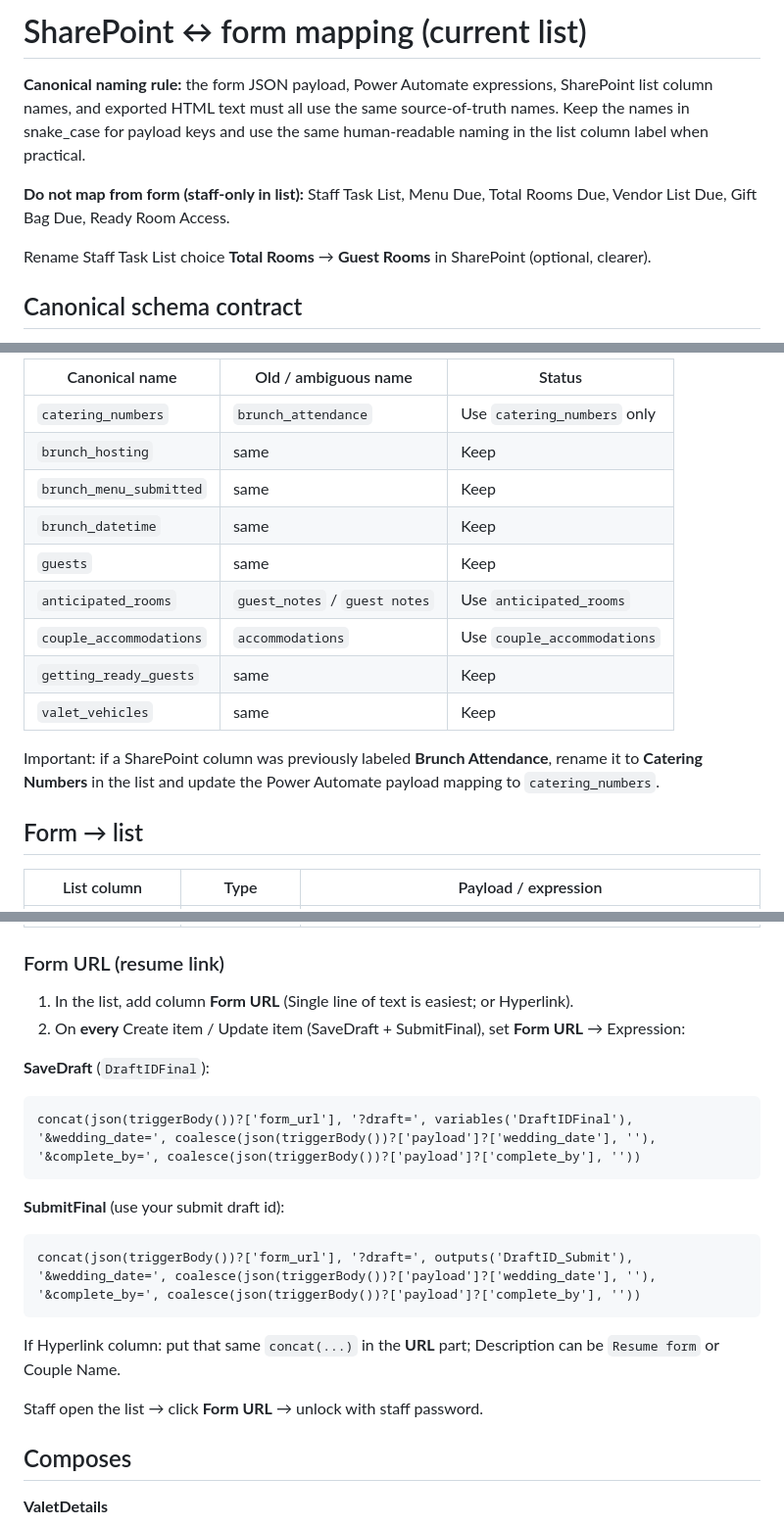
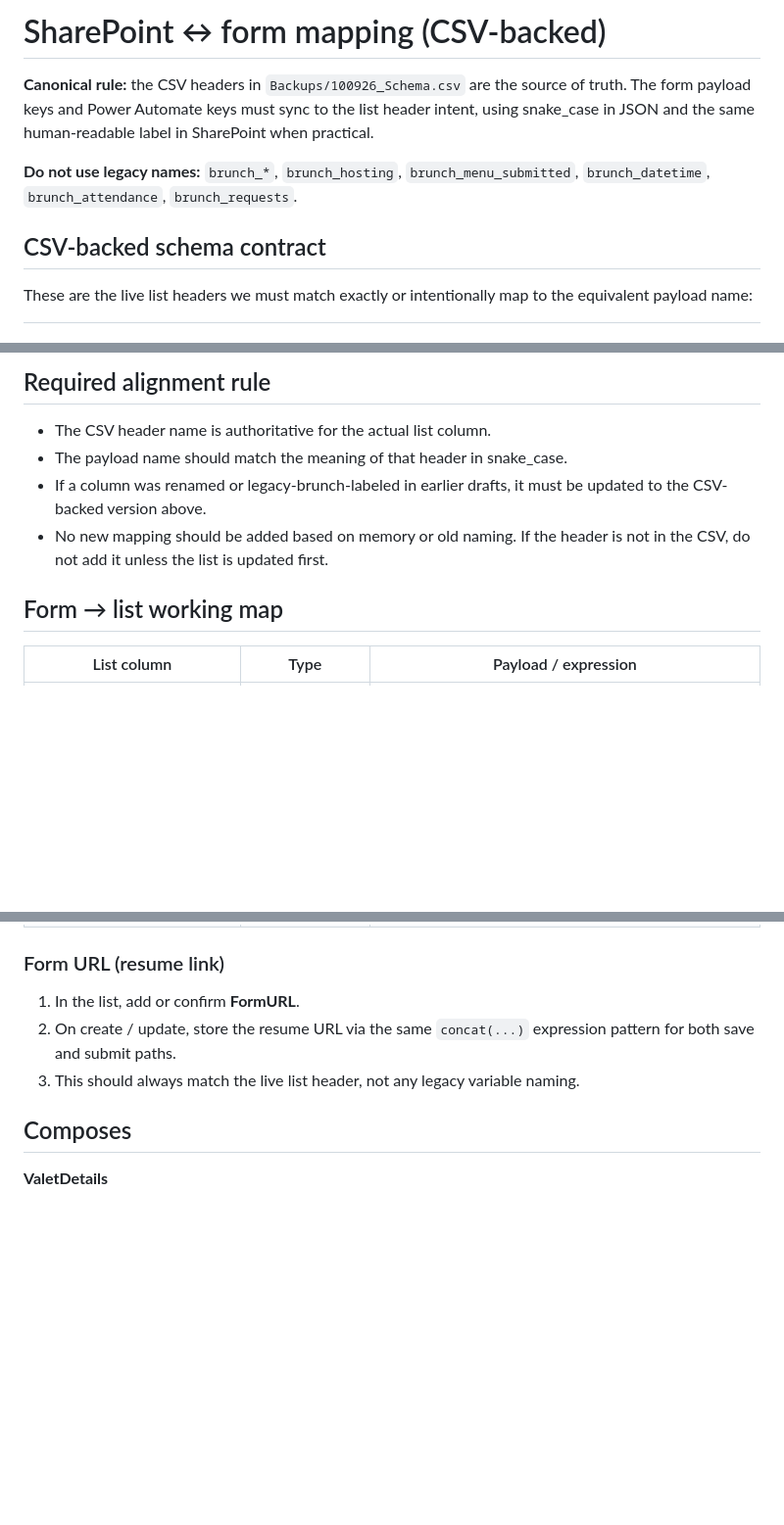
Before and after one commit to Dhylinda88/wedding-room-block-form, a Markdown page: power-automate/FIELD-MAP.md, 3 parts joined by grey strips. Shown at 98% size. Rendered like a GitHub page; blank space fills up the shorter version.

````diff
--- a/power-automate/FIELD-MAP.md
+++ b/power-automate/FIELD-MAP.md
@@ -1,10 +1,10 @@
-# SharePoint ↔ form mapping (current list)
+# SharePoint ↔ form mapping (CSV-backed)
 
-**Canonical naming rule:** the form JSON payload, Power Automate expressions, SharePoint list column names, and exported HTML text must all use the same source-of-truth names. Keep the names in snake_case for payload keys and use the same human-readable naming in the list column label when practical.
+**Canonical rule:** the CSV headers in `Backups/100926_Schema.csv` are the source of truth. The form payload keys and Power Automate keys must sync to the list header intent, using snake_case in JSON and the same human-readable label in SharePoint when practical.
 
-**Do not map from form (staff-only in list):** Staff Task List, Menu Due, Total Rooms Due, Vendor List Due, Gift Bag Due, Ready Room Access.
+**Do not use legacy names:** `brunch_*`, `brunch_hosting`, `brunch_menu_submitted`, `brunch_datetime`, `brunch_attendance`, `brunch_requests`.
 
-Rename Staff Task List choice **Total Rooms** → **Guest Rooms** in SharePoint (optional, clearer).
+## CSV-backed schema contract
 
-## Canonical schema contract
+These are the live list headers we must match exactly or intentionally map to the equivalent payload name:
 
@@ -12,19 +60,12 @@ These are the live field names to keep consistent across all layers:
 
-| Canonical name | Old / ambiguous name | Status |
-|----------------|---------------------|--------|
-| `catering_numbers` | `brunch_attendance` | Use `catering_numbers` only |
-| `brunch_hosting` | same | Keep |
-| `brunch_menu_submitted` | same | Keep |
-| `brunch_datetime` | same | Keep |
-| `guests` | same | Keep |
-| `anticipated_rooms` | `guest_notes` / `guest notes` | Use `anticipated_rooms` |
-| `couple_accommodations` | `accommodations` | Use `couple_accommodations` |
-| `getting_ready_guests` | same | Keep |
-| `valet_vehicles` | same | Keep |
+## Required alignment rule
 
-Important: if a SharePoint column was previously labeled **Brunch Attendance**, rename it to **Catering Numbers** in the list and update the Power Automate payload mapping to `catering_numbers`.
+- The CSV header name is authoritative for the actual list column.
+- The payload name should match the meaning of that header in snake_case.
+- If a column was renamed or legacy-brunch-labeled in earlier drafts, it must be updated to the CSV-backed version above.
+- No new mapping should be added based on memory or old naming. If the header is not in the CSV, do not add it unless the list is updated first.
 
-## Form → list
+## Form → list working map
 
 | List column | Type | Payload / expression |
 |-------------|------|----------------------|
@@ -70,22 +108,9 @@ Important: if a SharePoint column was previously labeled **Brunch Attendance**,
 
 ### Form URL (resume link)
 
-1. In the list, add column **Form URL** (Single line of text is easiest; or Hyperlink).
-2. On **every** Create item / Update item (SaveDraft + SubmitFinal), set **Form URL** → Expression:
-
-**SaveDraft** (`DraftIDFinal`):
-```text
-concat(json(triggerBody())?['form_url'], '?draft=', variables('DraftIDFinal'), '&wedding_date=', coalesce(json(triggerBody())?['payload']?['wedding_date'], ''), '&complete_by=', coalesce(json(triggerBody())?['payload']?['complete_by'], ''))
-```
-
-**SubmitFinal** (use your submit draft id):
-```text
-concat(json(triggerBody())?['form_url'], '?draft=', outputs('DraftID_Submit'), '&wedding_date=', coalesce(json(triggerBody())?['payload']?['wedding_date'], ''), '&complete_by=', coalesce(json(triggerBody())?['payload']?['complete_by'], ''))
-```
-
-If Hyperlink column: put that same `concat(...)` in the **URL** part; Description can be `Resume form` or Couple Name.
-
-Staff open the list → click **Form URL** → unlock with staff password.
+1. In the list, add or confirm **FormURL**.
+2. On create / update, store the resume URL via the same `concat(...)` expression pattern for both save and submit paths.
+3. This should always match the live list header, not any legacy variable naming.
 
 ## Composes
 
````
Also changed, not shown: other parts of power-automate/FIELD-MAP.md (+85 -40 lines).
